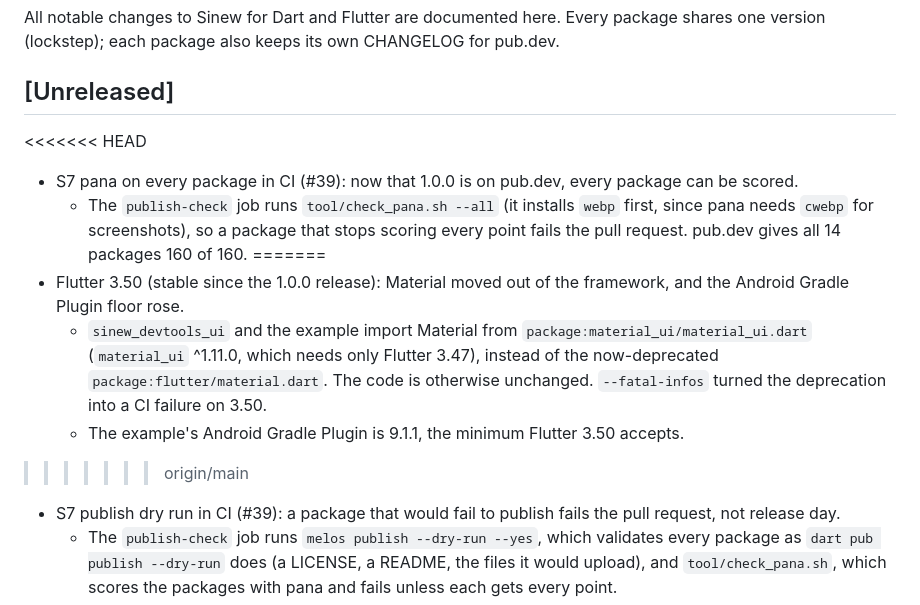
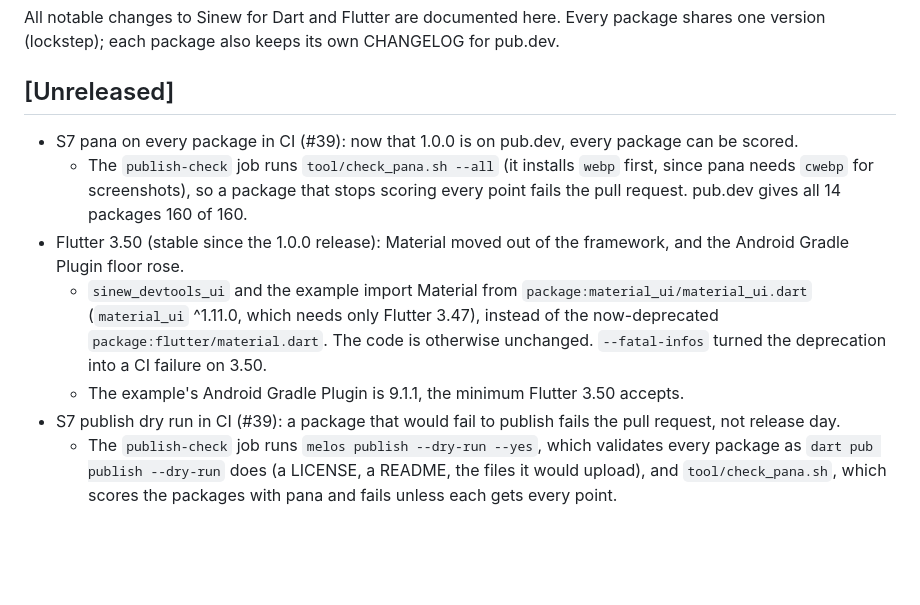
Before and after one commit to srctool/sinew-dart, a Markdown page: CHANGELOG.md, the part around the change. Rendered like a GitHub page; blank space fills up the shorter version.

Commit message:
docs: drop the merge markers left in CHANGELOG.md
Co-Authored-By: Claude Sonnet 5.5 <noreply@anthropic.com>

```diff
--- a/CHANGELOG.md
+++ b/CHANGELOG.md
@@ -3,14 +3,11 @@
 All notable changes to Sinew for Dart and Flutter are documented here. Every package shares one version (lockstep); each package also keeps its own CHANGELOG for pub.dev.
 
 ## [Unreleased]
-<<<<<<< HEAD
 - S7 pana on every package in CI (#39): now that 1.0.0 is on pub.dev, every package can be scored.
   - The `publish-check` job runs `tool/check_pana.sh --all` (it installs `webp` first, since pana needs `cwebp` for screenshots), so a package that stops scoring every point fails the pull request. pub.dev gives all 14 packages 160 of 160.
-=======
 - Flutter 3.50 (stable since the 1.0.0 release): Material moved out of the framework, and the Android Gradle Plugin floor rose.
   - `sinew_devtools_ui` and the example import Material from `package:material_ui/material_ui.dart` (`material_ui` ^1.11.0, which needs only Flutter 3.47), instead of the now-deprecated `package:flutter/material.dart`. The code is otherwise unchanged. `--fatal-infos` turned the deprecation into a CI failure on 3.50.
   - The example's Android Gradle Plugin is 9.1.1, the minimum Flutter 3.50 accepts.
->>>>>>> origin/main
 - S7 publish dry run in CI (#39): a package that would fail to publish fails the pull request, not release day.
   - The `publish-check` job runs `melos publish --dry-run --yes`, which validates every package as `dart pub publish --dry-run` does (a LICENSE, a README, the files it would upload), and `tool/check_pana.sh`, which scores the packages with pana and fails unless each gets every point.
   - pana runs `pub get` on the package, so it can only resolve the packages with no Sinew dependency (`sinew_models`, `sinew_presentation`, `sinew_security`) until Sinew is on pub.dev. `tool/check_pana.sh --all` covers every package, for after the first publish.
```
